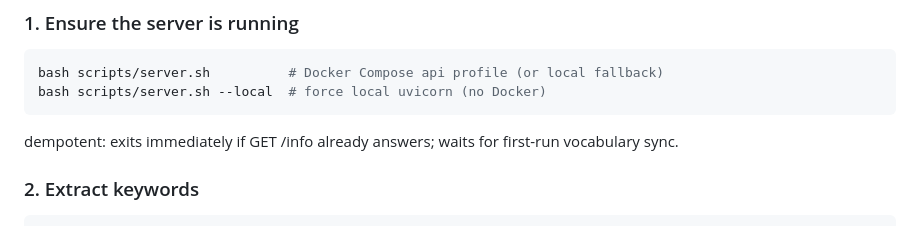
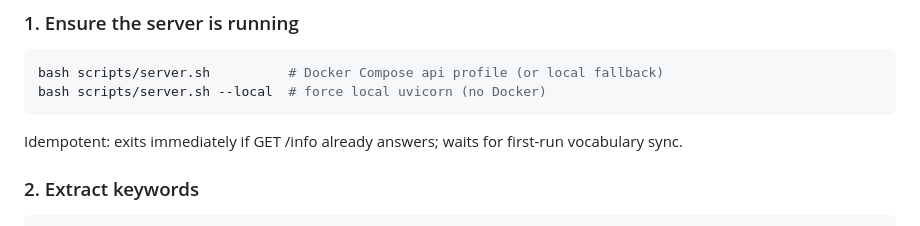
Before and after one commit to K4TEL/atrium-llm-enrich, a Markdown page: SKILL.md, the part around the change. GitHub-like rendering.

Commit message:
docs update skill

````diff
--- a/SKILL.md
+++ b/SKILL.md
@@ -54,7 +54,7 @@ bash scripts/server.sh          # Docker Compose api profile (or local fallback)
 bash scripts/server.sh --local  # force local uvicorn (no Docker)
 ```
 
-dempotent: exits immediately if GET /info already answers; waits for
+Idempotent: exits immediately if GET /info already answers; waits for
 first-run vocabulary sync.
 
 ### 2. Extract keywords
````
